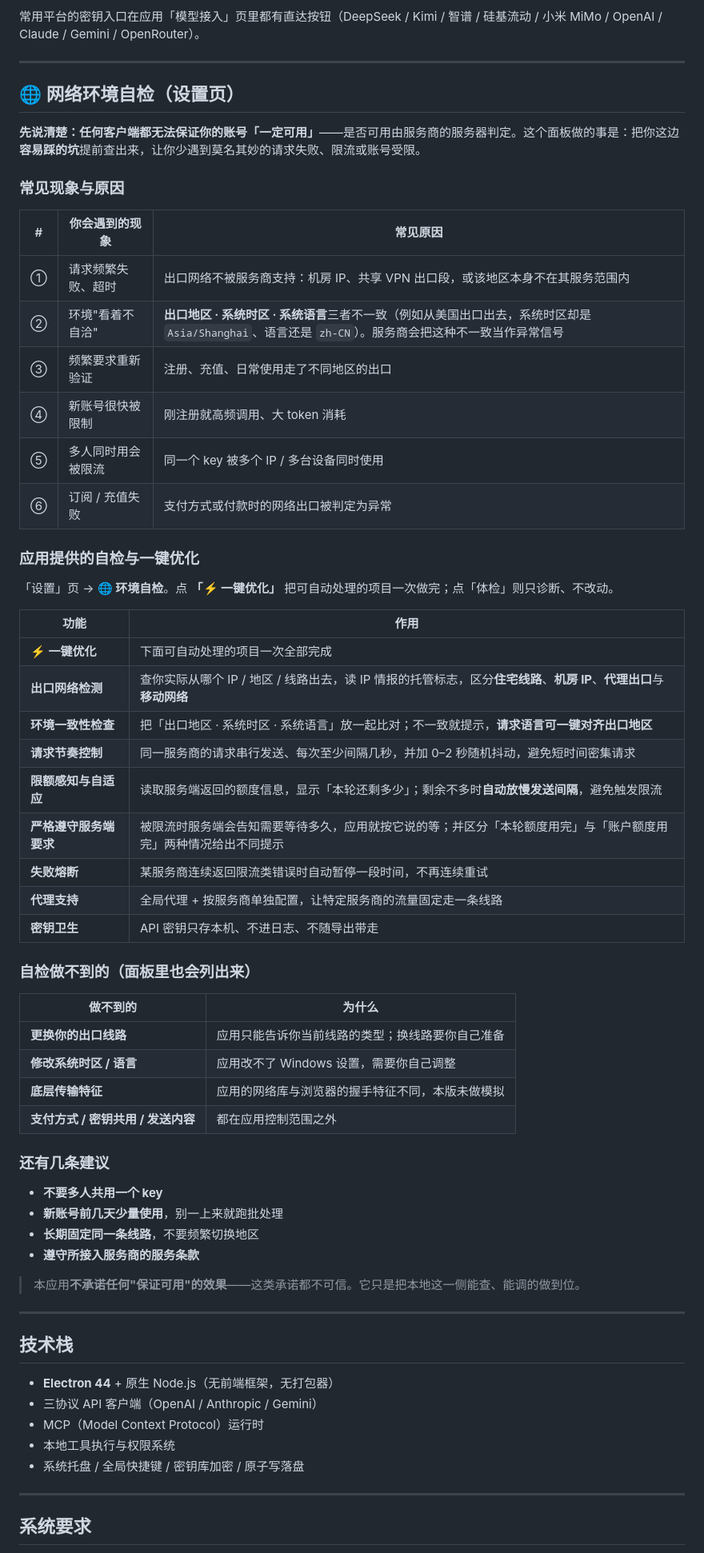
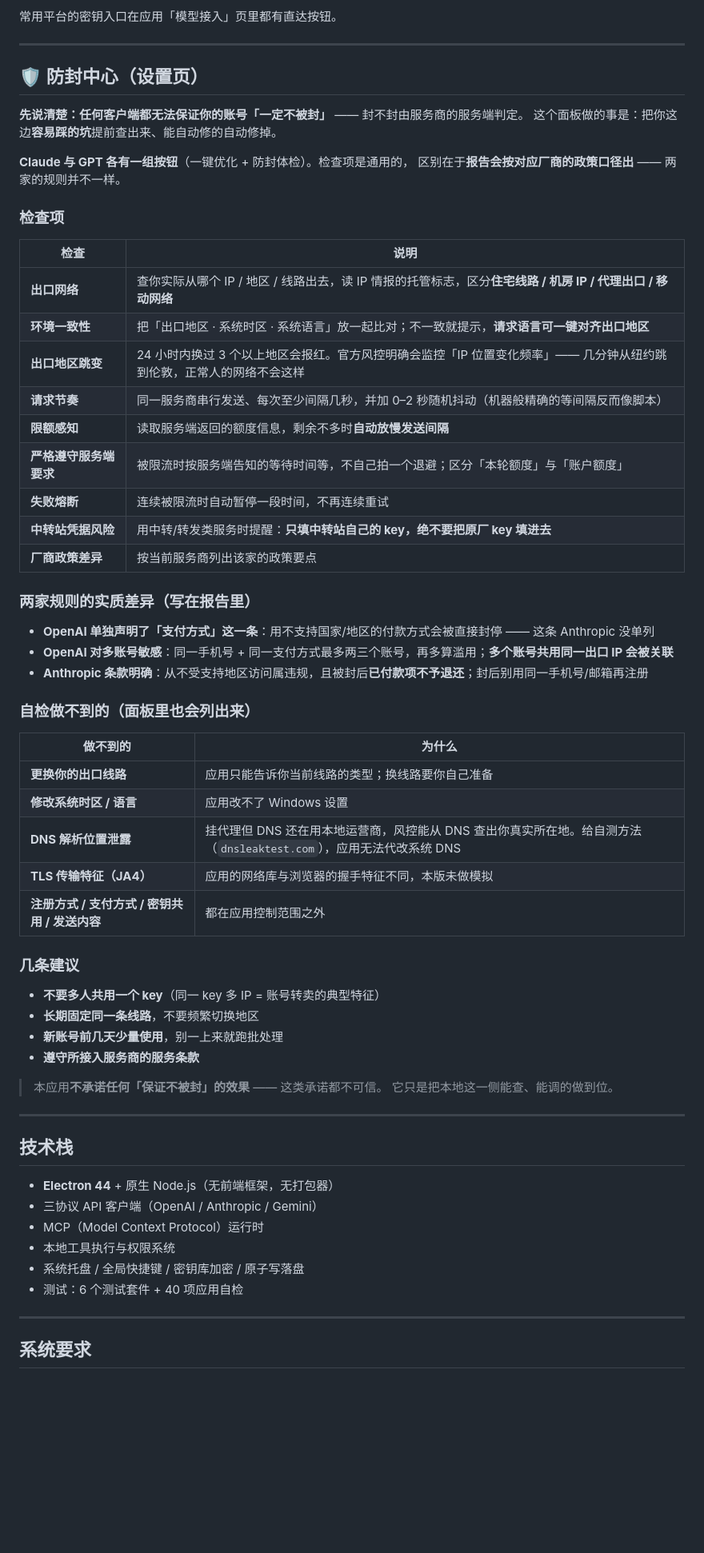
Before and after one commit to beizheguangdexiangrikui/kuihua, a Markdown page: README.md, the part around one of its changes. Shown at 80% size. Drawn GitHub-style; blank space fills up the shorter version.

Commit message:
README:??? 1.4.6(????????????????????????)

```diff
--- a/README.md
+++ b/README.md
@@ -148,57 +186,56 @@
 5. **提示词模板** → 挑一份模板 → **对话** → 开始使用
 
-常用平台的密钥入口在应用「模型接入」页里都有直达按钮（DeepSeek / Kimi / 智谱 / 硅基流动 / 小米 MiMo / OpenAI / Claude / Gemini / OpenRouter）。
+常用平台的密钥入口在应用「模型接入」页里都有直达按钮。
 
 ---
 
-## 🌐 网络环境自检（设置页）
+## 🛡️ 防封中心（设置页）
 
-**先说清楚：任何客户端都无法保证你的账号「一定可用」**——是否可用由服务商的服务器判定。这个面板做的事是：把你这边**容易踩的坑**提前查出来，让你少遇到莫名其妙的请求失败、限流或账号受限。
+**先说清楚：任何客户端都无法保证你的账号「一定不被封」** —— 封不封由服务商的服务端判定。
+这个面板做的事是：把你这边**容易踩的坑**提前查出来、能自动修的自动修掉。
 
-### 常见现象与原因
+**Claude 与 GPT 各有一组按钮**（一键优化 + 防封体检）。检查项是通用的，
+区别在于**报告会按对应厂商的政策口径出** —— 两家的规则并不一样。
 
-| # | 你会遇到的现象 | 常见原因 |
-|---|---|---|
-| ① | 请求频繁失败、超时 | 出口网络不被服务商支持：机房 IP、共享 VPN 出口段，或该地区本身不在其服务范围内 |
-| ② | 环境"看着不自洽" | **出口地区 · 系统时区 · 系统语言**三者不一致（例如从美国出口出去，系统时区却是 `Asia/Shanghai`、语言还是 `zh-CN`）。服务商会把这种不一致当作异常信号 |
-| ③ | 频繁要求重新验证 | 注册、充值、日常使用走了不同地区的出口 |
-| ④ | 新账号很快被限制 | 刚注册就高频调用、大 token 消耗 |
-| ⑤ | 多人同时用会被限流 | 同一个 key 被多个 IP / 多台设备同时使用 |
-| ⑥ | 订阅 / 充值失败 | 支付方式或付款时的网络出口被判定为异常 |
+### 检查项
 
-### 应用提供的自检与一键优化
+| 检查 | 说明 |
+|---|---|
+| **出口网络** | 查你实际从哪个 IP / 地区 / 线路出去，读 IP 情报的托管标志，区分**住宅线路 / 机房 IP / 代理出口 / 移动网络** |
+| **环境一致性** | 把「出口地区 · 系统时区 · 系统语言」放一起比对；不一致就提示，**请求语言可一键对齐出口地区** |
+| **出口地区跳变** | 24 小时内换过 3 个以上地区会报红。官方风控明确会监控「IP 位置变化频率」—— 几分钟从纽约跳到伦敦，正常人的网络不会这样 |
+| **请求节奏** | 同一服务商串行发送、每次至少间隔几秒，并加 0–2 秒随机抖动（机器般精确的等间隔反而像脚本） |
+| **限额感知** | 读取服务端返回的额度信息，剩余不多时**自动放慢发送间隔** |
+| **严格遵守服务端要求** | 被限流时按服务端告知的等待时间等，不自己拍一个退避；区分「本轮额度」与「账户额度」 |
+| **失败熔断** | 连续被限流时自动暂停一段时间，不再连续重试 |
+| **中转站凭据风险** | 用中转/转发类服务时提醒：**只填中转站自己的 key，绝不要把原厂 key 填进去** |
+| **厂商政策差异** | 按当前服务商列出该家的政策要点 |
 
-「设置」页 → **🌐 环境自检**。点 **「⚡ 一键优化」** 把可自动处理的项目一次做完；点「体检」则只诊断、不改动。
+### 两家规则的实质差异（写在报告里）
 
-| 功能 | 作用 |
-|---|---|
-| **⚡ 一键优化** | 下面可自动处理的项目一次全部完成 |
-| **出口网络检测** | 查你实际从哪个 IP / 地区 / 线路出去，读 IP 情报的托管标志，区分**住宅线路**、**机房 IP**、**代理出口**与**移动网络** |
-| **环境一致性检查** | 把「出口地区 · 系统时区 · 系统语言」放一起比对；不一致就提示，**请求语言可一键对齐出口地区** |
-| **请求节奏控制** | 同一服务商的请求串行发送、每次至少间隔几秒，并加 0–2 秒随机抖动，避免短时间密集请求 |
-| **限额感知与自适应** | 读取服务端返回的额度信息，显示「本轮还剩多少」；剩余不多时**自动放慢发送间隔**，避免触发限流 |
-| **严格遵守服务端要求** | 被限流时服务端会告知需要等待多久，应用就按它说的等；并区分「本轮额度用完」与「账户额度用完」两种情况给出不同提示 |
-| **失败熔断** | 某服务商连续返回限流类错误时自动暂停一段时间，不再连续重试 |
-| **代理支持** | 全局代理 + 按服务商单独配置，让特定服务商的流量固定走一条线路 |
-| **密钥卫生** | API 密钥只存本机、不进日志、不随导出带走 |
+- **OpenAI 单独声明了「支付方式」这一条**：用不支持国家/地区的付款方式会被直接封停 —— 这条 Anthropic 没单列
+- **OpenAI 对多账号敏感**：同一手机号 + 同一支付方式最多两三个账号，再多算滥用；**多个账号共用同一出口 IP 会被关联**
+- **Anthropic 条款明确**：从不受支持地区访问属违规，且被封后**已付款项不予退还**；封后别用同一手机号/邮箱再注册
 
 ### 自检做不到的（面板里也会列出来）
 
 | 做不到的 | 为什么 |
 |---|---|
 | **更换你的出口线路** | 应用只能告诉你当前线路的类型；换线路要你自己准备 |
-| **修改系统时区 / 语言** | 应用改不了 Windows 设置，需要你自己调整 |
-| **底层传输特征** | 应用的网络库与浏览器的握手特征不同，本版未做模拟 |
-| **支付方式 / 密钥共用 / 发送内容** | 都在应用控制范围之外 |
+| **修改系统时区 / 语言** | 应用改不了 Windows 设置 |
+| **DNS 解析位置泄露** | 挂代理但 DNS 还在用本地运营商，风控能从 DNS 查出你真实所在地。给自测方法（`dnsleaktest.com`），应用无法代改系统 DNS |
+| **TLS 传输特征（JA4）** | 应用的网络库与浏览器的握手特征不同，本版未做模拟 |
+| **注册方式 / 支付方式 / 密钥共用 / 发送内容** | 都在应用控制范围之外 |
 
-### 还有几条建议
+### 几条建议
 
-- **不要多人共用一个 key**
+- **不要多人共用一个 key**（同一 key 多 IP = 账号转卖的典型特征）
+- **长期固定同一条线路**，不要频繁切换地区
 - **新账号前几天少量使用**，别一上来就跑批处理
-- **长期固定同一条线路**，不要频繁切换地区
 - **遵守所接入服务商的服务条款**
 
-> 本应用**不承诺任何"保证可用"的效果**——这类承诺都不可信。它只是把本地这一侧能查、能调的做到位。
+> 本应用**不承诺任何「保证不被封」的效果** —— 这类承诺都不可信。
+> 它只是把本地这一侧能查、能调的做到位。
 
 ---
 
@@ -209,6 +246,7 @@
 - MCP（Model Context Protocol）运行时
 - 本地工具执行与权限系统
 - 系统托盘 / 全局快捷键 / 密钥库加密 / 原子写落盘
+- 测试：6 个测试套件 + 40 项应用自检
 
 ---
 
```
Also changed, not shown: other parts of README.md (+128 -55 lines).
